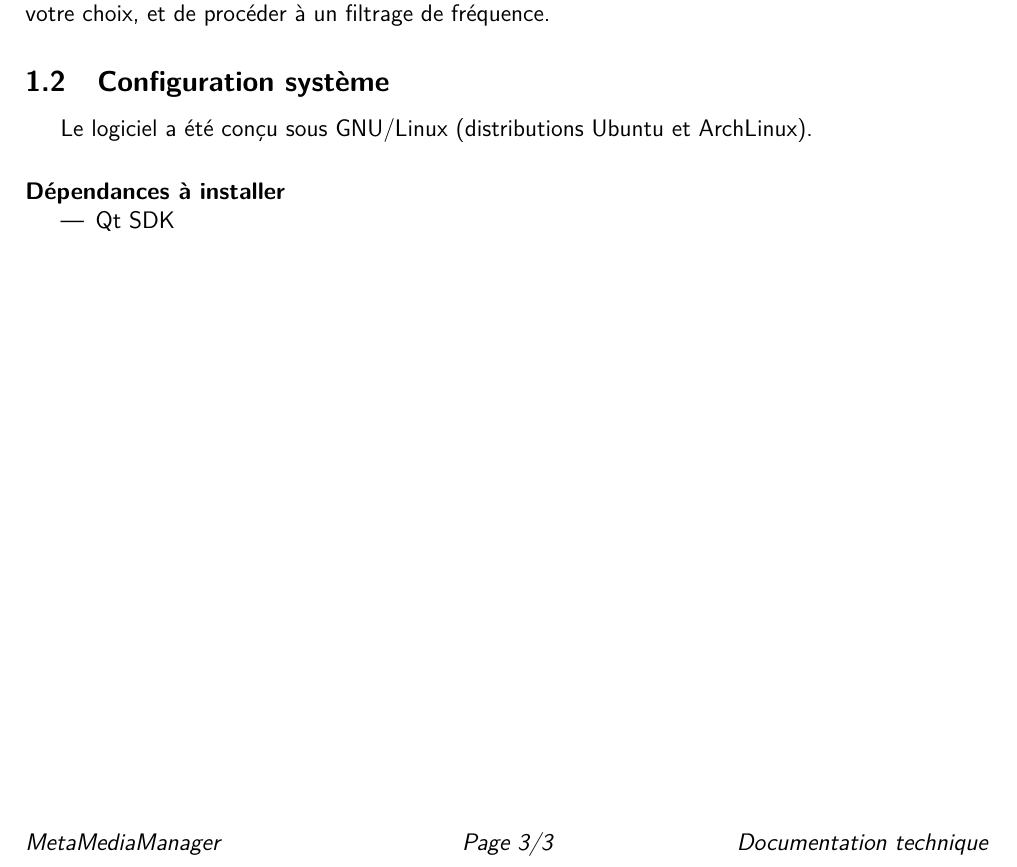
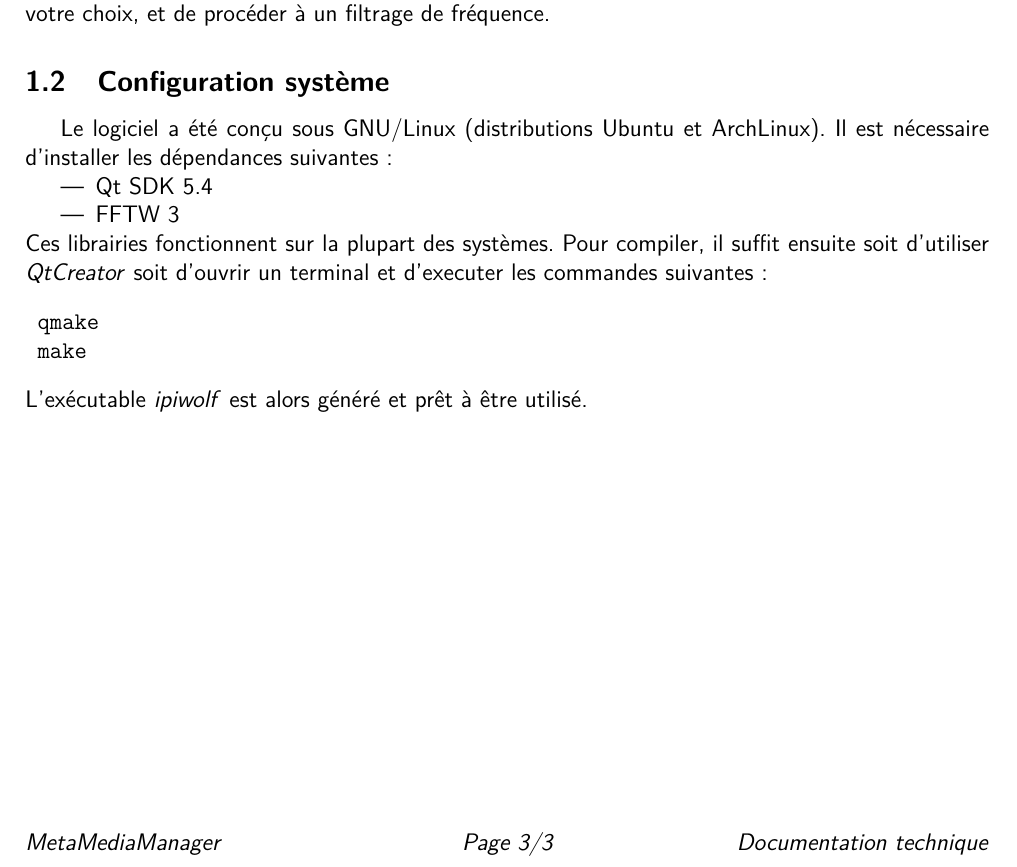
Before and after one commit to vstebe/ipiwolf, a LaTeX document (documentation/doc.tex): part of page 3 of 3, cut so that both start at the same text. Compiled offline with pdfLaTeX.

Commit message:
debut doc user

```diff
--- a/documentation/doc.tex
+++ b/documentation/doc.tex
@@ -65,10 +65,17 @@ Il permet ensuite de rééchantillonner ce signal avec une fréquence de votre c
 
 \subsection{Configuration système}
 Le logiciel a été conçu sous GNU/Linux (distributions Ubuntu et ArchLinux).
-\paragraph{Dépendances à installer}
+Il est nécessaire d'installer les dépendances suivantes :
 \begin{itemize}
- \item Qt SDK
+ \item Qt SDK 5.4
+ \item FFTW 3
 \end{itemize}
-
+Ces librairies fonctionnent sur la plupart des systèmes.
+Pour compiler, il suffit ensuite soit d'utiliser \emph{QtCreator} soit d'ouvrir un terminal et d'executer les commandes suivantes :
+\begin{verbatim}
+ qmake
+ make
+\end{verbatim}
+L'exécutable \emph{ipiwolf} est alors généré et prêt à être utilisé.
 
 \end{document}
```
